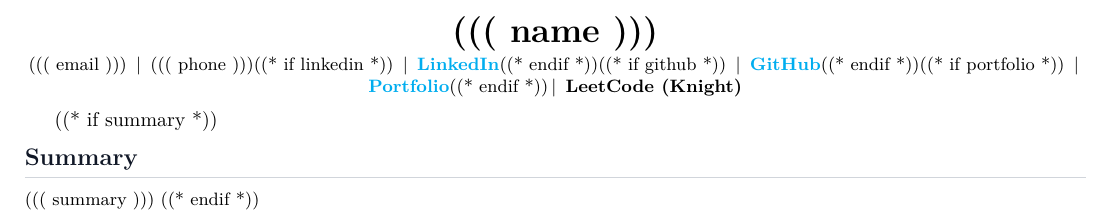
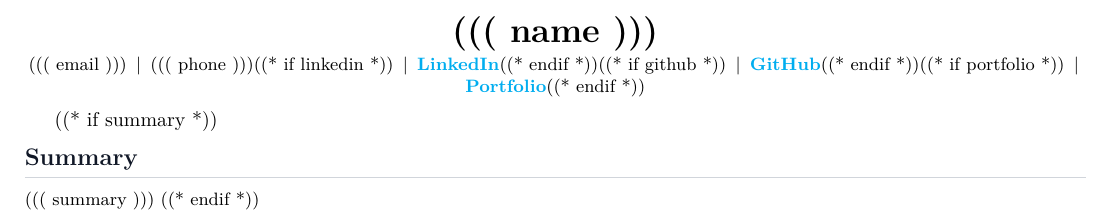
Before and after one commit to Luc-gitnoob/JobHunter, a LaTeX CV (src/resume/template.tex): part of the page, cut so that both start at the same text. Compiled offline with pdfLaTeX.

Commit message:
fix(header): remove leetcode from header, keep in achievements section

```diff
--- a/src/resume/template.tex
+++ b/src/resume/template.tex
@@ -65,8 +65,7 @@
     ((( email ))) $\,\vert\,$ ((( phone )))%
     ((* if linkedin *)) $\,\vert\,$ \href{((( linkedin )))}{\textbf{LinkedIn}}((* endif *))%
     ((* if github *)) $\,\vert\,$ \href{((( github )))}{\textbf{GitHub}}((* endif *))%
-    ((* if portfolio *)) $\,\vert\,$ \href{((( portfolio )))}{\textbf{Portfolio}}((* endif *))%
-    $\,\vert\,$ \textbf{LeetCode (Knight)}
+    ((* if portfolio *)) $\,\vert\,$ \href{((( portfolio )))}{\textbf{Portfolio}}((* endif *))
 \end{center}
 \vspace{-0.5em}
 
```
